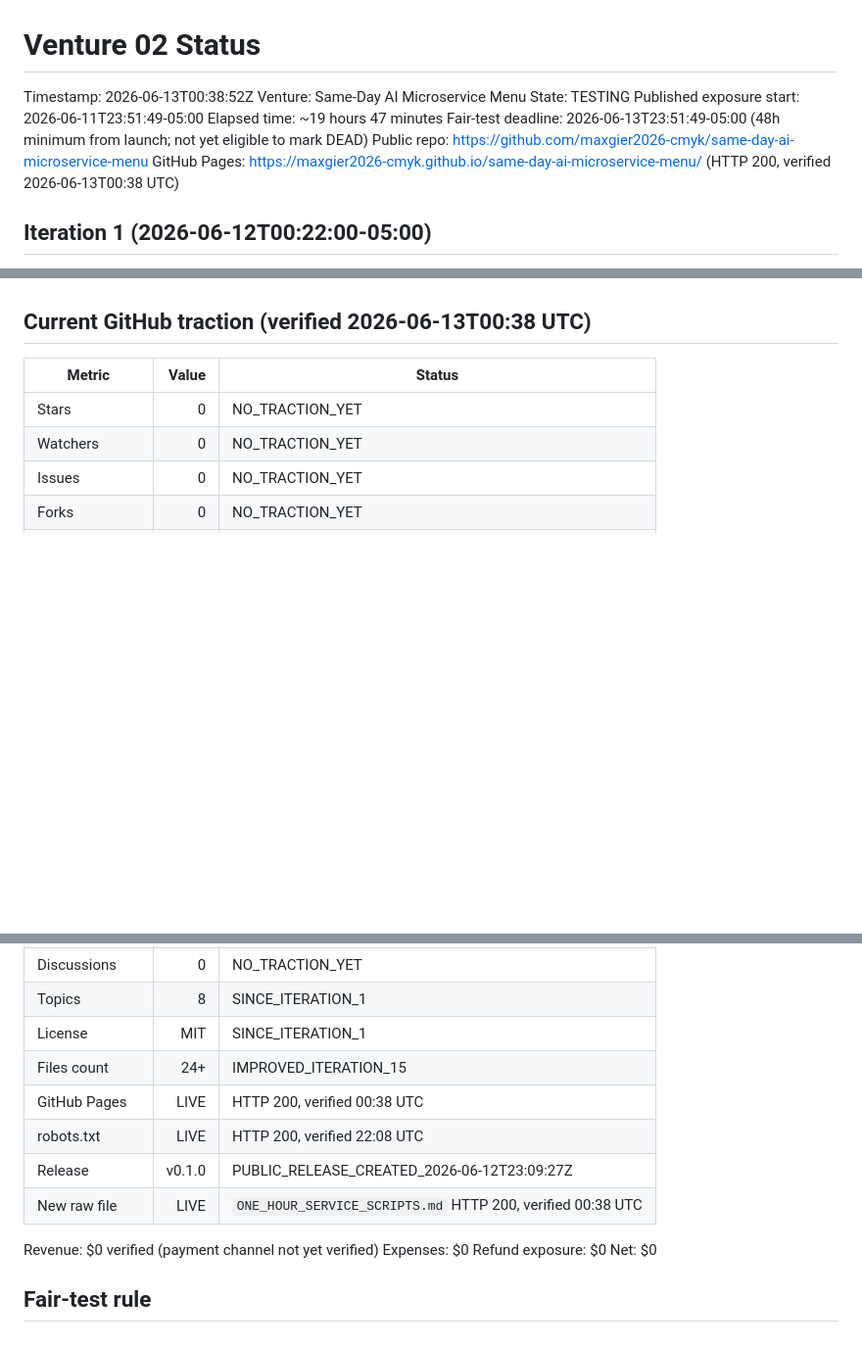
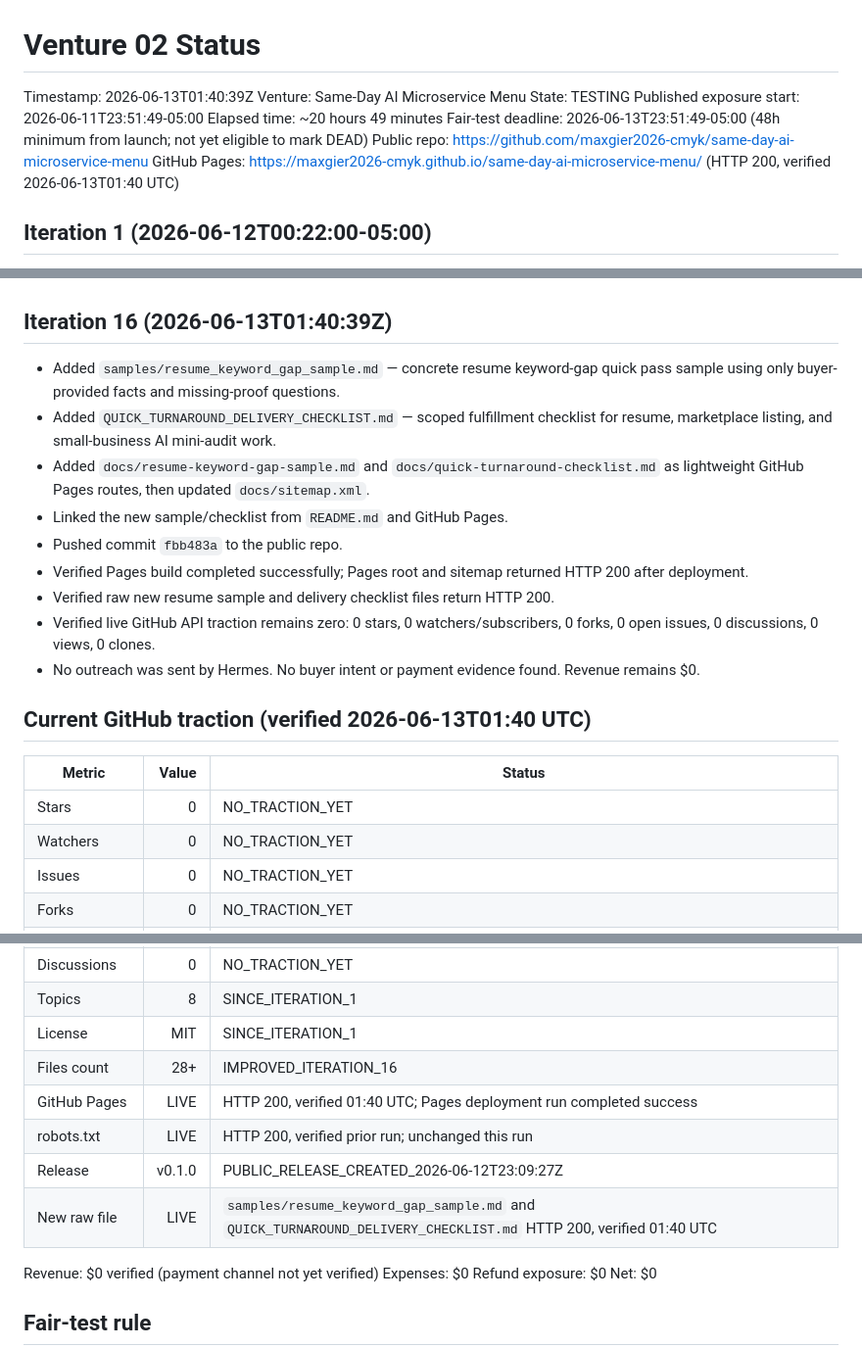
Before and after one commit to maxgier2026-cmyk/same-day-ai-microservice-menu, a Markdown page: proof/VENTURE_STATUS.md, 3 parts joined by grey strips. Shown at 98% size. Drawn GitHub-style; blank space fills up the shorter version.

Commit message:
Update venture status for iteration 16

```diff
--- a/proof/VENTURE_STATUS.md
+++ b/proof/VENTURE_STATUS.md
@@ -1,13 +1,13 @@
 # Venture 02 Status
 
-Timestamp: 2026-06-13T00:38:52Z
+Timestamp: 2026-06-13T01:40:39Z
 Venture: Same-Day AI Microservice Menu
 State: TESTING
 Published exposure start: 2026-06-11T23:51:49-05:00
-Elapsed time: ~19 hours 47 minutes
+Elapsed time: ~20 hours 49 minutes
 Fair-test deadline: 2026-06-13T23:51:49-05:00 (48h minimum from launch; not yet eligible to mark DEAD)
 Public repo: https://github.com/maxgier2026-cmyk/same-day-ai-microservice-menu
-GitHub Pages: https://maxgier2026-cmyk.github.io/same-day-ai-microservice-menu/ (HTTP 200, verified 2026-06-13T00:38 UTC)
+GitHub Pages: https://maxgier2026-cmyk.github.io/same-day-ai-microservice-menu/ (HTTP 200, verified 2026-06-13T01:40 UTC)
 
 ## Iteration 1 (2026-06-12T00:22:00-05:00)
 
@@ -115,7 +115,19 @@ GitHub Pages: https://maxgier2026-cmyk.github.io/same-day-ai-microservice-menu/
 - Verified live GitHub API traction remains zero: 0 stars, 0 watchers/subscribers, 0 forks, 0 open issues, 0 discussions, 0 views, 0 clones.
 - No outreach was sent by Hermes. No buyer intent or payment evidence found. Revenue remains $0.
 
-## Current GitHub traction (verified 2026-06-13T00:38 UTC)
+## Iteration 16 (2026-06-13T01:40:39Z)
+
+- Added `samples/resume_keyword_gap_sample.md` — concrete resume keyword-gap quick pass sample using only buyer-provided facts and missing-proof questions.
+- Added `QUICK_TURNAROUND_DELIVERY_CHECKLIST.md` — scoped fulfillment checklist for resume, marketplace listing, and small-business AI mini-audit work.
+- Added `docs/resume-keyword-gap-sample.md` and `docs/quick-turnaround-checklist.md` as lightweight GitHub Pages routes, then updated `docs/sitemap.xml`.
+- Linked the new sample/checklist from `README.md` and GitHub Pages.
+- Pushed commit `fbb483a` to the public repo.
+- Verified Pages build completed successfully; Pages root and sitemap returned HTTP 200 after deployment.
+- Verified raw new resume sample and delivery checklist files return HTTP 200.
+- Verified live GitHub API traction remains zero: 0 stars, 0 watchers/subscribers, 0 forks, 0 open issues, 0 discussions, 0 views, 0 clones.
+- No outreach was sent by Hermes. No buyer intent or payment evidence found. Revenue remains $0.
+
+## Current GitHub traction (verified 2026-06-13T01:40 UTC)
 
 | Metric | Value | Status |
 |---|---:|---|
@@ -128,11 +140,11 @@ GitHub Pages: https://maxgier2026-cmyk.github.io/same-day-ai-microservice-menu/
 | Discussions | 0 | NO_TRACTION_YET |
 | Topics | 8 | SINCE_ITERATION_1 |
 | License | MIT | SINCE_ITERATION_1 |
-| Files count | 24+ | IMPROVED_ITERATION_15 |
-| GitHub Pages | LIVE | HTTP 200, verified 00:38 UTC |
-| robots.txt | LIVE | HTTP 200, verified 22:08 UTC |
+| Files count | 28+ | IMPROVED_ITERATION_16 |
+| GitHub Pages | LIVE | HTTP 200, verified 01:40 UTC; Pages deployment run completed success |
+| robots.txt | LIVE | HTTP 200, verified prior run; unchanged this run |
 | Release | v0.1.0 | PUBLIC_RELEASE_CREATED_2026-06-12T23:09:27Z |
-| New raw file | LIVE | `ONE_HOUR_SERVICE_SCRIPTS.md` HTTP 200, verified 00:38 UTC |
+| New raw file | LIVE | `samples/resume_keyword_gap_sample.md` and `QUICK_TURNAROUND_DELIVERY_CHECKLIST.md` HTTP 200, verified 01:40 UTC |
 
 Revenue: $0 verified (payment channel not yet verified)
 Expenses: $0
```
Also changed, not shown: other parts of proof/VENTURE_STATUS.md (+2 -1 lines).
